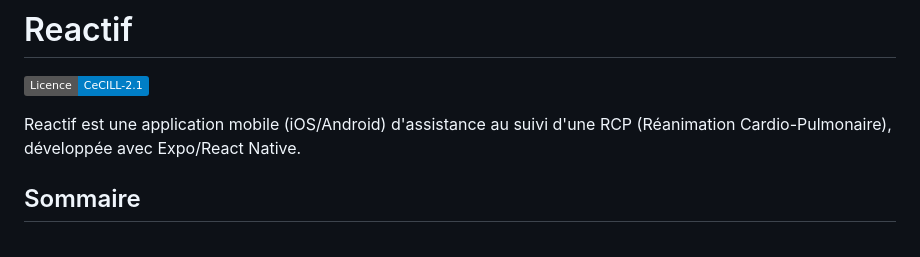
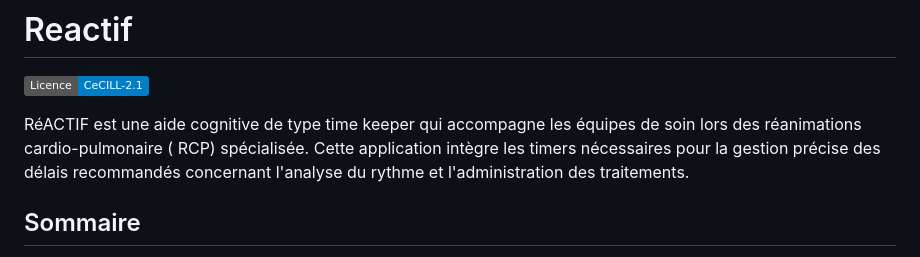
Before and after one commit to JsonLinesCode/Reactif, a Markdown page: README.md, the part around the change. Rendered like a GitHub page; badges without logos.

Commit message:
Update description

```diff
--- a/README.md
+++ b/README.md
@@ -1,7 +1,7 @@
 # Reactif
 ![Licence: CeCILL](https://img.shields.io/badge/Licence-CeCILL--2.1-blue.svg)
 
-Reactif est une application mobile (iOS/Android) d'assistance au suivi d'une RCP (Réanimation Cardio-Pulmonaire), développée avec Expo/React Native.
+RéACTIF est une aide cognitive de type time keeper qui accompagne les équipes de soin lors des réanimations cardio-pulmonaire ( RCP) spécialisée. Cette application intègre les timers nécessaires pour la gestion précise des délais recommandés concernant l'analyse du rythme et l'administration des traitements.
 
 
 ## Sommaire
```
